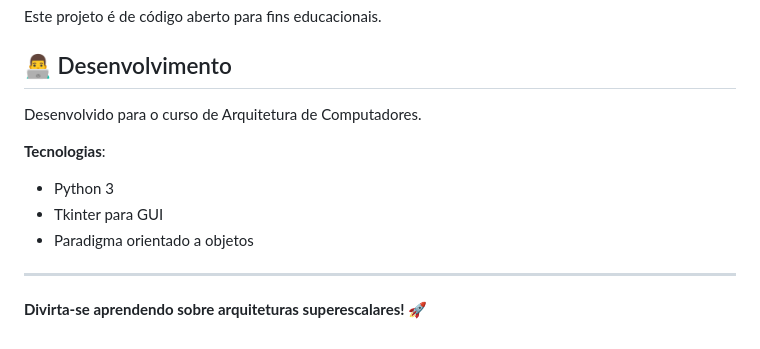
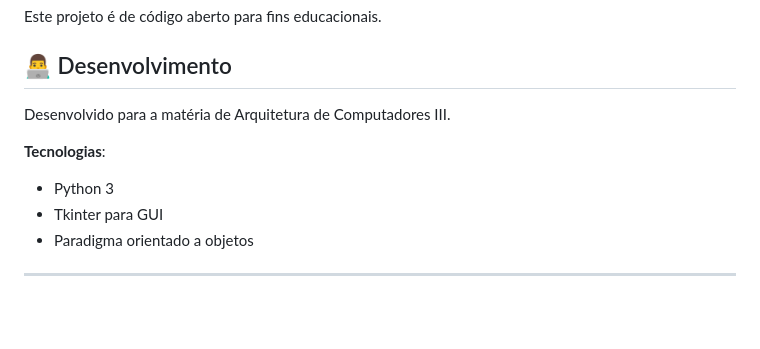
Before and after one commit to LuanCarrieiros/Tomasulo-Algorithm-Simulator, a Markdown page: README.md, the part around the change. Rendered like a GitHub page; blank space fills up the shorter version.

```diff
--- a/README.md
+++ b/README.md
@@ -311,7 +311,7 @@ Este projeto é de código aberto para fins educacionais.
 
 ## 👨‍💻 Desenvolvimento
 
-Desenvolvido para o curso de Arquitetura de Computadores.
+Desenvolvido para a matéria de Arquitetura de Computadores III.
 
 **Tecnologias**:
 - Python 3
@@ -319,5 +319,3 @@ Desenvolvido para o curso de Arquitetura de Computadores.
 - Paradigma orientado a objetos
 
 ---
-
-**Divirta-se aprendendo sobre arquiteturas superescalares!** 🚀
```
